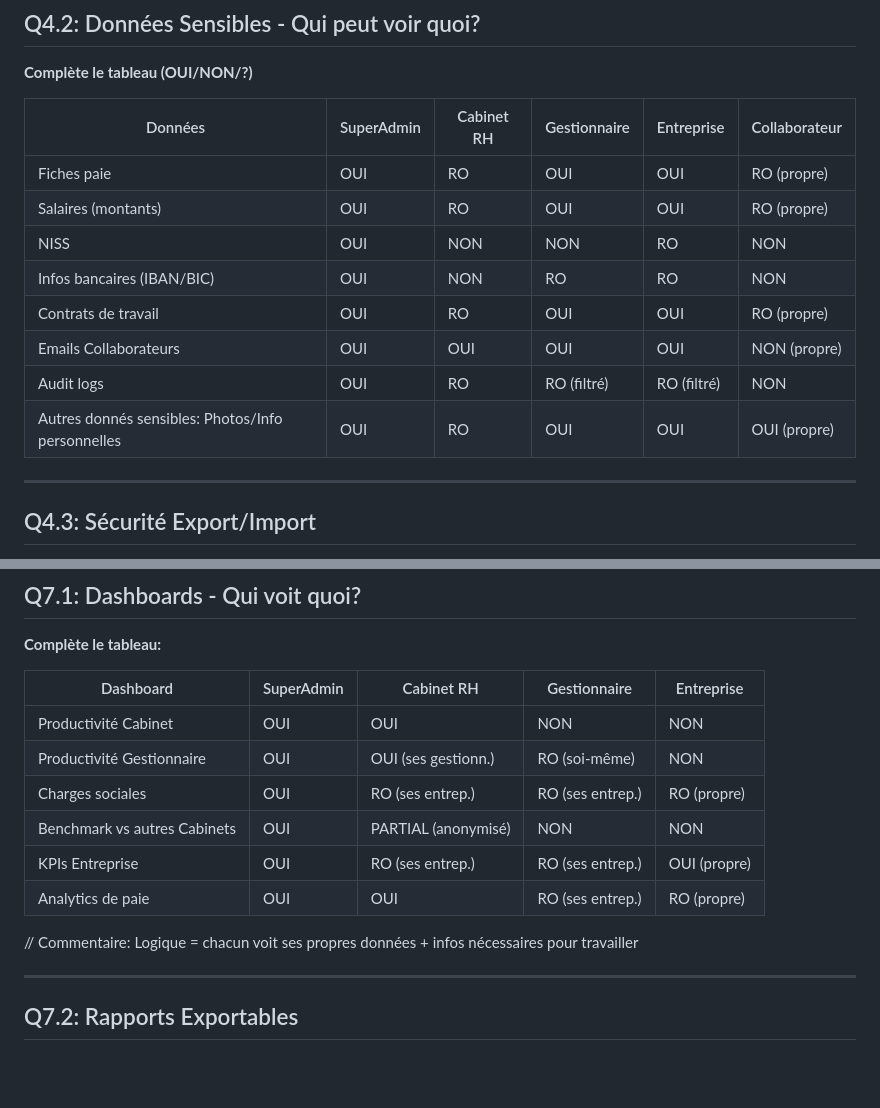
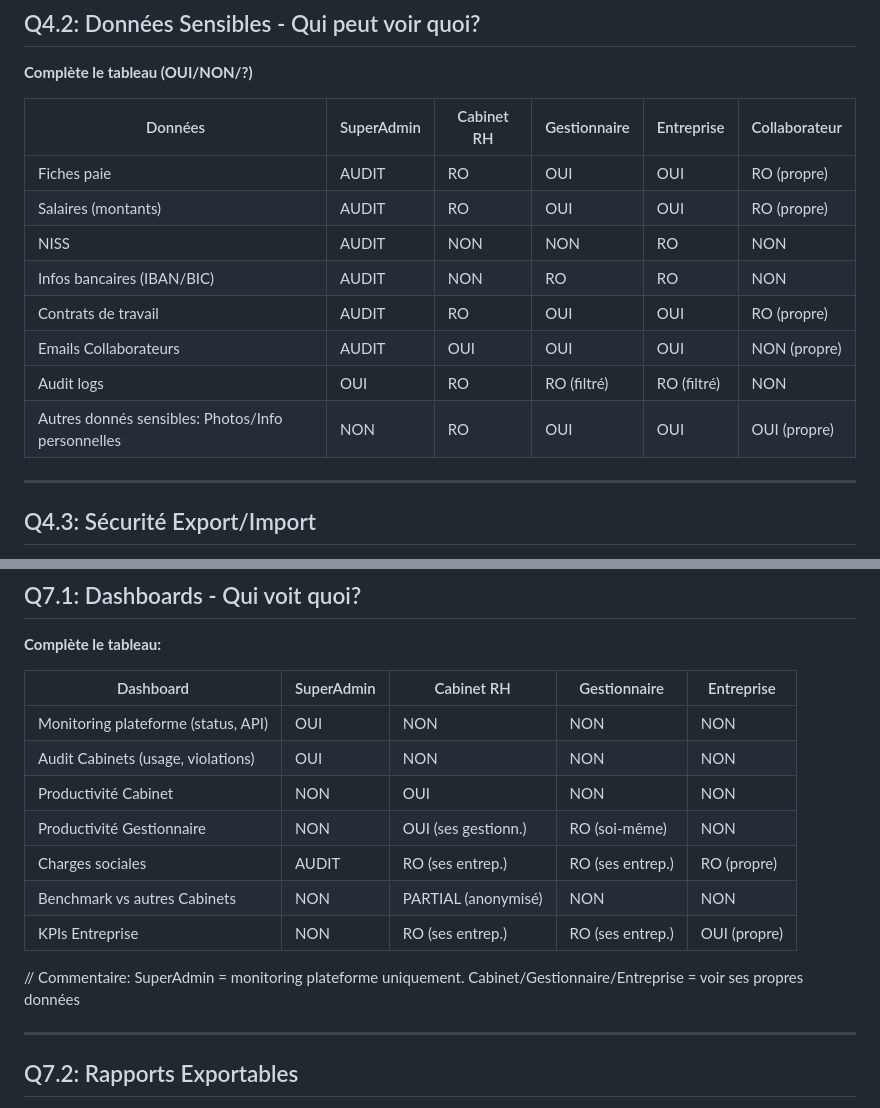
Before and after one commit to Adri-2310/TFE, a Markdown page: ARCHITECTURE_CLARIFICATION_QUESTIONNAIRE.md, 2 parts joined by grey strips. Rendered like a GitHub page; blank space fills up the shorter version.

Commit message:
Corriger modèle SuperAdmin : gère plateforme uniquement, pas données clients
- Q4.2: SuperAdmin = AUDIT (logs uniquement) + NON (pas accès fiches paie/NISS/bancaire)
- Q7.1: SuperAdmin = monitoring plateforme + audit cabinets, pas dashboards métier
- Isolation stricte : SuperAdmin plateforme <> données clients (Cabinet/Gestionnaire/Entreprise)

```diff
--- a/ARCHITECTURE_CLARIFICATION_QUESTIONNAIRE.md
+++ b/ARCHITECTURE_CLARIFICATION_QUESTIONNAIRE.md
@@ -304,14 +304,14 @@ Cabinet RH (1 par abonnement Stripe)
 
 | Données | SuperAdmin | Cabinet RH | Gestionnaire | Entreprise | Collaborateur |
 |---------|-----------|-----------|--------------|-----------|---------------|
-| Fiches paie | OUI | RO | OUI | OUI | RO (propre) |
-| Salaires (montants) | OUI | RO | OUI | OUI | RO (propre) |
-| NISS | OUI | NON | NON | RO | NON |
-| Infos bancaires (IBAN/BIC) | OUI | NON | RO | RO | NON |
-| Contrats de travail | OUI | RO | OUI | OUI | RO (propre) |
-| Emails Collaborateurs | OUI | OUI | OUI | OUI | NON (propre) |
+| Fiches paie | AUDIT | RO | OUI | OUI | RO (propre) |
+| Salaires (montants) | AUDIT | RO | OUI | OUI | RO (propre) |
+| NISS | AUDIT | NON | NON | RO | NON |
+| Infos bancaires (IBAN/BIC) | AUDIT | NON | RO | RO | NON |
+| Contrats de travail | AUDIT | RO | OUI | OUI | RO (propre) |
+| Emails Collaborateurs | AUDIT | OUI | OUI | OUI | NON (propre) |
 | Audit logs | OUI | RO | RO (filtré) | RO (filtré) | NON |
-| Autres donnés sensibles: Photos/Info personnelles | OUI | RO | OUI | OUI | OUI (propre) |
+| Autres donnés sensibles: Photos/Info personnelles | NON | RO | OUI | OUI | OUI (propre) |
 
 ---
 
@@ -524,14 +524,15 @@ Cabinet RH (1 par abonnement Stripe)
 
 | Dashboard | SuperAdmin | Cabinet RH | Gestionnaire | Entreprise |
 |-----------|-----------|--------|--------------|-----------|
-| Productivité Cabinet | OUI | OUI | NON | NON |
-| Productivité Gestionnaire | OUI | OUI (ses gestionn.) | RO (soi-même) | NON |
-| Charges sociales | OUI | RO (ses entrep.) | RO (ses entrep.) | RO (propre) |
-| Benchmark vs autres Cabinets | OUI | PARTIAL (anonymisé) | NON | NON |
-| KPIs Entreprise | OUI | RO (ses entrep.) | RO (ses entrep.) | OUI (propre) |
-| Analytics de paie | OUI | OUI | RO (ses entrep.) | RO (propre) |
+| Monitoring plateforme (status, API) | OUI | NON | NON | NON |
+| Audit Cabinets (usage, violations) | OUI | NON | NON | NON |
+| Productivité Cabinet | NON | OUI | NON | NON |
+| Productivité Gestionnaire | NON | OUI (ses gestionn.) | RO (soi-même) | NON |
+| Charges sociales | AUDIT | RO (ses entrep.) | RO (ses entrep.) | RO (propre) |
+| Benchmark vs autres Cabinets | NON | PARTIAL (anonymisé) | NON | NON |
+| KPIs Entreprise | NON | RO (ses entrep.) | RO (ses entrep.) | OUI (propre) |
 
-// Commentaire: Logique = chacun voit ses propres données + infos nécessaires pour travailler
+// Commentaire: SuperAdmin = monitoring plateforme uniquement. Cabinet/Gestionnaire/Entreprise = voir ses propres données
 
 ---
 
```
